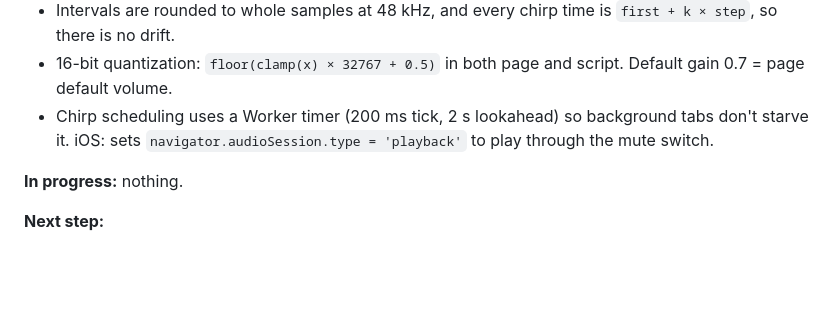
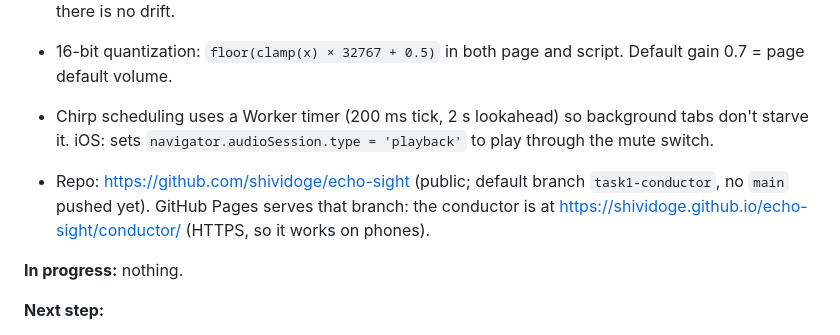
Before and after one commit to shividoge/echo-sight, a Markdown page: CLAUDE.md, the part around the change. Rendered like a GitHub page; blank space fills up the shorter version.

Commit message:
Note repo and Pages URL in handoff file

```diff
--- a/CLAUDE.md
+++ b/CLAUDE.md
@@ -160,6 +160,8 @@ If echoes look smeared or missing, phone processing is the cause: move to Task 3
 - 16-bit quantization: `floor(clamp(x) × 32767 + 0.5)` in both page and script. Default gain 0.7 = page default volume.
 - Chirp scheduling uses a Worker timer (200 ms tick, 2 s lookahead) so background tabs don't starve it. iOS: sets `navigator.audioSession.type = 'playback'` to play through the mute switch.
 
+- Repo: https://github.com/shividoge/echo-sight (public; default branch `task1-conductor`, no `main` pushed yet). GitHub Pages serves that branch: the conductor is at https://shividoge.github.io/echo-sight/conductor/ (HTTPS, so it works on phones).
+
 **In progress:** nothing.
 
 **Next step:**
```
